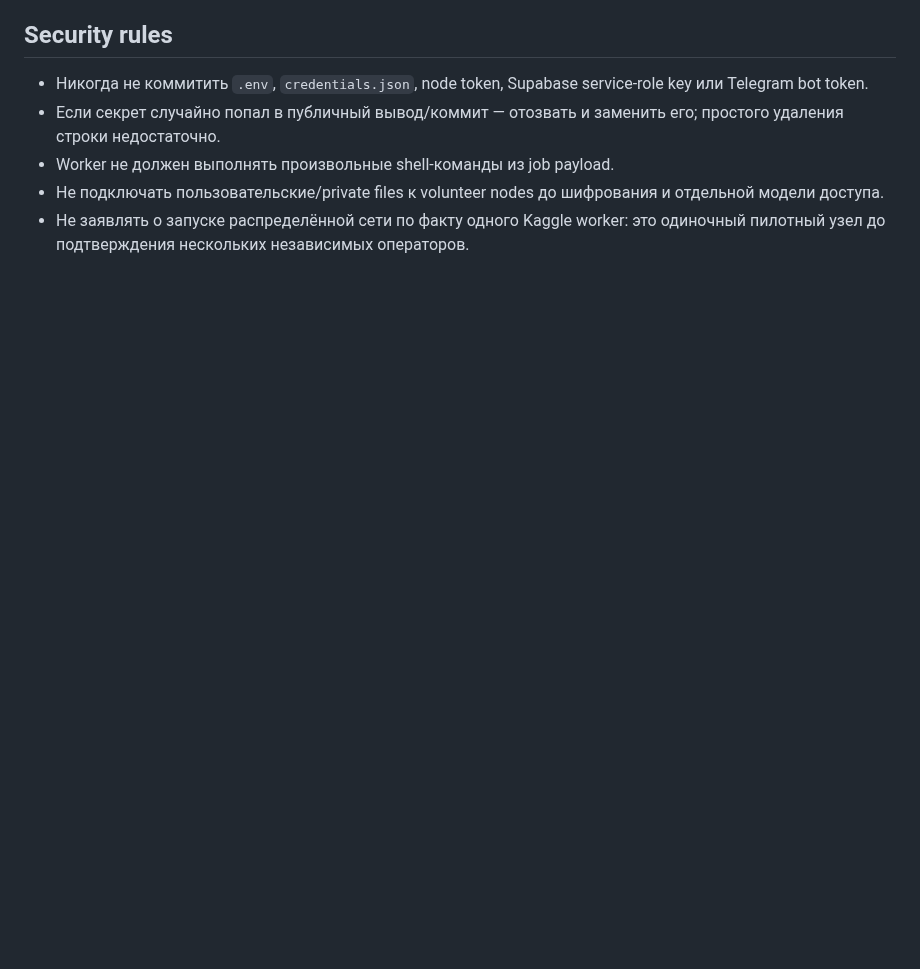
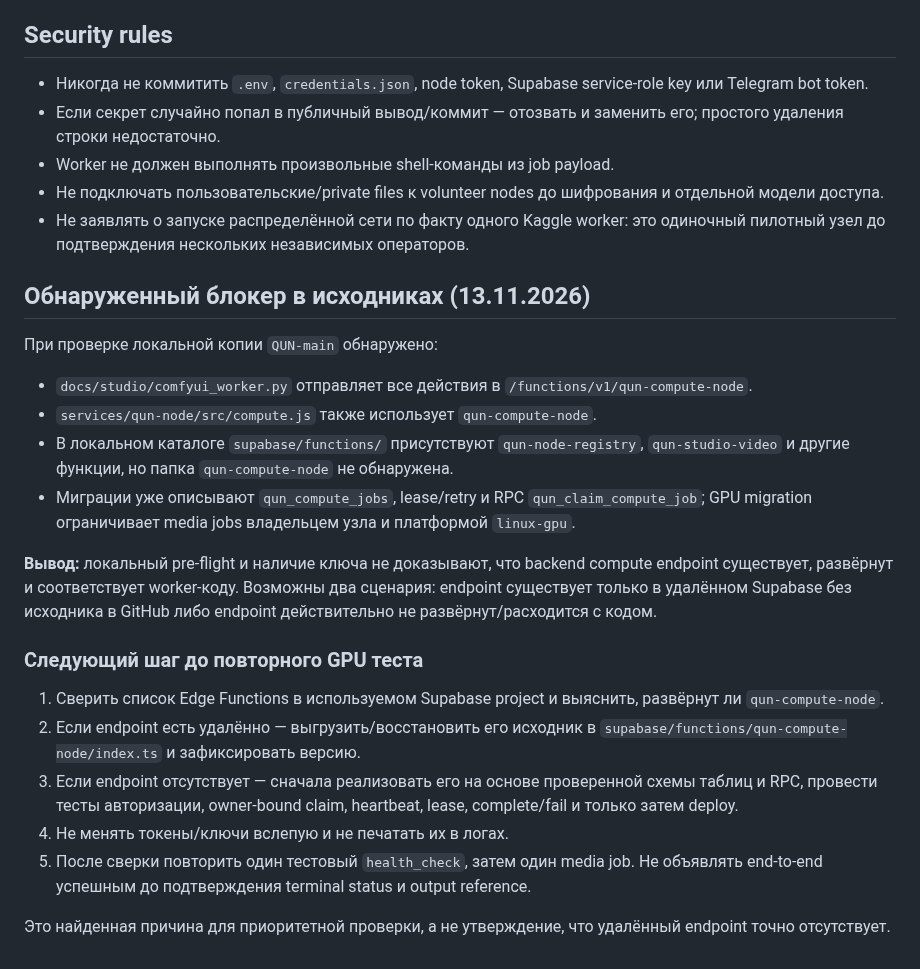
Before and after one commit to Serega40in/QUN, a Markdown page: docs/architecture/gpu-worker-kaggle-runbook.md, the part around the change. Rendered like a GitHub page; blank space fills up the shorter version.

Commit message:
docs: record compute endpoint source-of-truth blocker

```diff
--- a/docs/architecture/gpu-worker-kaggle-runbook.md
+++ b/docs/architecture/gpu-worker-kaggle-runbook.md
@@ -103,3 +103,22 @@
 - Worker не должен выполнять произвольные shell-команды из job payload.
 - Не подключать пользовательские/private files к volunteer nodes до шифрования и отдельной модели доступа.
 - Не заявлять о запуске распределённой сети по факту одного Kaggle worker: это одиночный пилотный узел до подтверждения нескольких независимых операторов.
+
+
+## Обнаруженный блокер в исходниках (13.11.2026)
+При проверке локальной копии `QUN-main` обнаружено:
+- `docs/studio/comfyui_worker.py` отправляет все действия в `/functions/v1/qun-compute-node`.
+- `services/qun-node/src/compute.js` также использует `qun-compute-node`.
+- В локальном каталоге `supabase/functions/` присутствуют `qun-node-registry`, `qun-studio-video` и другие функции, но папка `qun-compute-node` не обнаружена.
+- Миграции уже описывают `qun_compute_jobs`, lease/retry и RPC `qun_claim_compute_job`; GPU migration ограничивает media jobs владельцем узла и платформой `linux-gpu`.
+
+**Вывод:** локальный pre-flight и наличие ключа не доказывают, что backend compute endpoint существует, развёрнут и соответствует worker-коду. Возможны два сценария: endpoint существует только в удалённом Supabase без исходника в GitHub либо endpoint действительно не развёрнут/расходится с кодом.
+
+### Следующий шаг до повторного GPU теста
+1. Сверить список Edge Functions в используемом Supabase project и выяснить, развёрнут ли `qun-compute-node`.
+2. Если endpoint есть удалённо — выгрузить/восстановить его исходник в `supabase/functions/qun-compute-node/index.ts` и зафиксировать версию.
+3. Если endpoint отсутствует — сначала реализовать его на основе проверенной схемы таблиц и RPC, провести тесты авторизации, owner-bound claim, heartbeat, lease, complete/fail и только затем deploy.
+4. Не менять токены/ключи вслепую и не печатать их в логах.
+5. После сверки повторить один тестовый `health_check`, затем один media job. Не объявлять end-to-end успешным до подтверждения terminal status и output reference.
+
+Это найденная причина для приоритетной проверки, а не утверждение, что удалённый endpoint точно отсутствует.
```
